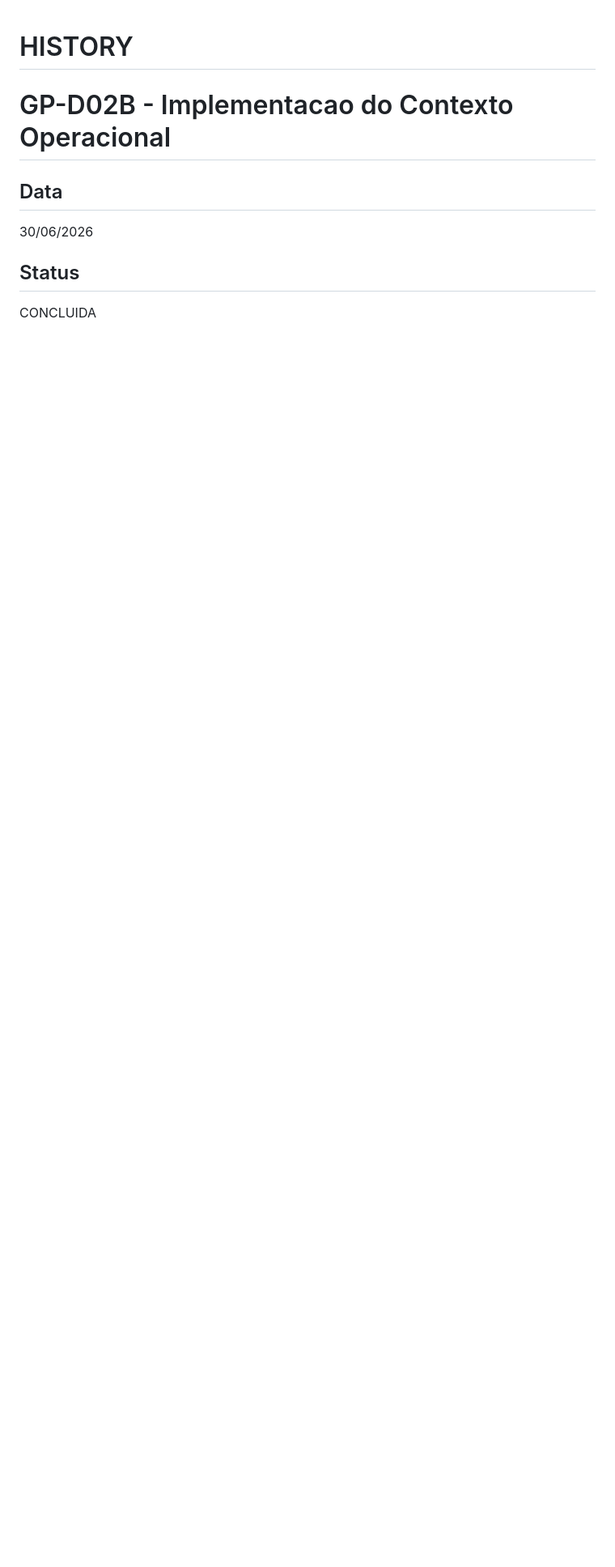
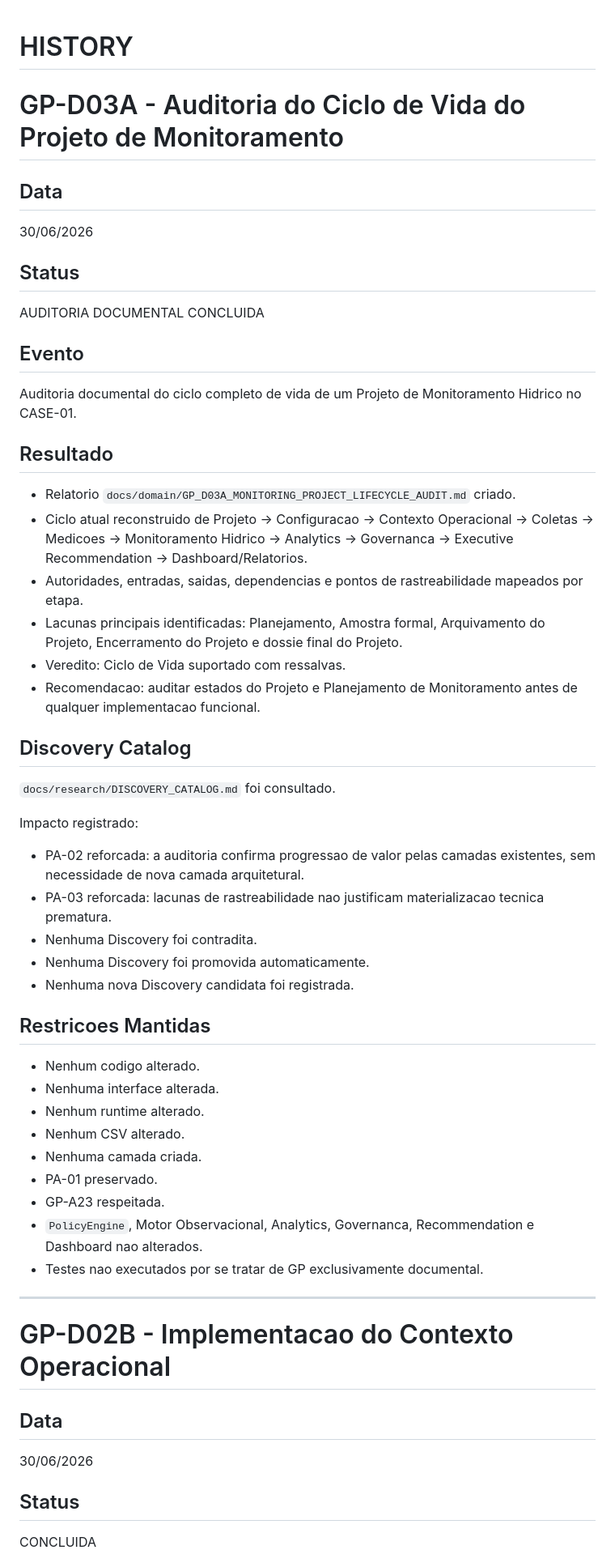
Before and after one commit to hendersonmauriciobatista-png/PROTEUS, a Markdown page: docs/history/HISTORY.md, the part around the change. Shown at 81% size. Drawn GitHub-style; blank space fills up the shorter version.

Commit message:
docs: audit monitoring project lifecycle

```diff
--- a/docs/history/HISTORY.md
+++ b/docs/history/HISTORY.md
@@ -1,4 +1,53 @@
 # HISTORY
+
+# GP-D03A - Auditoria do Ciclo de Vida do Projeto de Monitoramento
+
+## Data
+
+30/06/2026
+
+## Status
+
+AUDITORIA DOCUMENTAL CONCLUIDA
+
+## Evento
+
+Auditoria documental do ciclo completo de vida de um Projeto de Monitoramento Hidrico no CASE-01.
+
+## Resultado
+
+* Relatorio `docs/domain/GP_D03A_MONITORING_PROJECT_LIFECYCLE_AUDIT.md` criado.
+* Ciclo atual reconstruido de Projeto -> Configuracao -> Contexto Operacional -> Coletas -> Medicoes -> Monitoramento Hidrico -> Analytics -> Governanca -> Executive Recommendation -> Dashboard/Relatorios.
+* Autoridades, entradas, saidas, dependencias e pontos de rastreabilidade mapeados por etapa.
+* Lacunas principais identificadas: Planejamento, Amostra formal, Arquivamento do Projeto, Encerramento do Projeto e dossie final do Projeto.
+* Veredito: Ciclo de Vida suportado com ressalvas.
+* Recomendacao: auditar estados do Projeto e Planejamento de Monitoramento antes de qualquer implementacao funcional.
+
+## Discovery Catalog
+
+`docs/research/DISCOVERY_CATALOG.md` foi consultado.
+
+Impacto registrado:
+
+* PA-02 reforcada: a auditoria confirma progressao de valor pelas camadas existentes, sem necessidade de nova camada arquitetural.
+* PA-03 reforcada: lacunas de rastreabilidade nao justificam materializacao tecnica prematura.
+* Nenhuma Discovery foi contradita.
+* Nenhuma Discovery foi promovida automaticamente.
+* Nenhuma nova Discovery candidata foi registrada.
+
+## Restricoes Mantidas
+
+* Nenhum codigo alterado.
+* Nenhuma interface alterada.
+* Nenhum runtime alterado.
+* Nenhum CSV alterado.
+* Nenhuma camada criada.
+* PA-01 preservado.
+* GP-A23 respeitada.
+* `PolicyEngine`, Motor Observacional, Analytics, Governanca, Recommendation e Dashboard nao alterados.
+* Testes nao executados por se tratar de GP exclusivamente documental.
+
+---
 
 # GP-D02B - Implementacao do Contexto Operacional
 
```
Also changed, not shown: docs/domain/GP_D03A_MONITORING_PROJECT_LIFECYCLE_AUDIT.md (added, +487 -0 lines), docs/roadmap/ROADMAP.md (+20 -0 lines).
